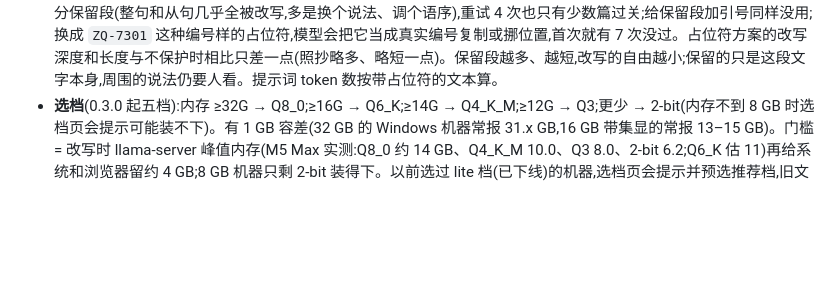
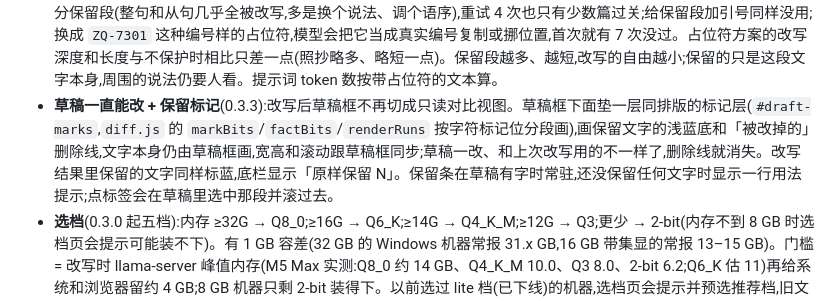
Before and after one commit to SuperLLMModel/humanizer-local-model, a Markdown page: app/README.md, the part around the change. Drawn GitHub-style; blank space fills up the shorter version.

Commit message:
App 0.3.3: README download links and notes
Co-Authored-By: Claude Opus 5.5 <noreply@anthropic.com>
Claude-Session: https://claude.ai/code/session_01HbNTesSK9XFtLmeeBAWdT1

```diff
--- a/app/README.md
+++ b/app/README.md
@@ -46,6 +46,7 @@
 - **导入 .docx / .pdf**(0.3.2,外部贡献 PR #2):草稿底栏「导入」或把文件拖到草稿上。网页把文件 POST 到 `/app/document`(同样要带 `X-Humanizer` 头),启动器在内存里提取文字、不落盘,最大 20 MB、500 页、2 MB 文字。DOCX 只取正文段落和表格(页眉页脚、批注、图片不要),段落之间空一行,和模型训练时草稿的分段一致;表格一行一行、单元格用 Tab 隔开。PDF 由 `github.com/ledongthuc/pdf` 解析文件结构,解码和排版在 `document_pdf.go` 自己做:库只在 Identity-H 时才用 ToUnicode,Chrome / Skia 打印的中文 PDF(Type3 字体 + Differences + ToUnicode)会整篇乱码;库按文字对象一行一换行,英文段落会被切碎。这里只要有 ToUnicode 就用,按文字矩阵算坐标拼行,行距明显变大、字号变化、上一行是短句收尾才分段,没写满又不是句末的短行(落款、地址、列表项)保留换行,段内英文行用空格接回、中文行直接接上;再把 Chrome 写成部首码位的字(⼀ U+2F00、⻋ U+2ECB 等,对照表来自 Unicode EquivalentUnifiedIdeograph.txt)和连字 ﬁ 归一。控制字符/替换符/私用区字符超过 5% 就报「编码认不出来」,不把乱码塞进草稿。扫描版 PDF 没有文字层,提示先 OCR。提取期间草稿被改过就不覆盖。
 - **长文档提示**(0.3.2):草稿估算超过约 1,000 token(≈ 700 个英文词 / 1,100 个汉字,`text.js` 的 `LONG_DRAFT_TOKENS`)时,草稿框底部显示一条提示:长文档改写可能出现事实偏差,建议检查结果,或让 AI 把改错的地方纠正一下。门槛的依据:评测集最长的草稿约 450 词;草稿过了约 820 token,输出就顶到 n_predict 上限 2,048。
 - **原样保留 / Create fact**(0.3.2,外部贡献 PR #3):在草稿里选中一段文字,选区旁弹出「原样保留」按钮,点了这段就进草稿下方的保留条(可逐条移除,最多 50 段,跟草稿一起存在浏览器 localStorage,也记进历史;草稿里找不到原文的会自动去掉)。改写时 `web/js/facts.js` 把每段原文换成占位符 `[[HZ_LOCK_0]]`、`[[HZ_LOCK_1]]`…(重叠的选区合并,同一段出现几次换几次;前缀保证不在草稿里出现,撞了就在前面加 `_`),模型只看到占位符,提示词和采样参数不变。流式途中已写完的占位符当场换回原文显示,写到一半的先不显示;写完核对每个占位符恰好出现一次(模型偶尔写成 `[HZ_LOCK_0]` 或不带括号,编号还在也认),再换回原文。丢了、重复了、被截断就整篇重写,最多 3 次(`FACT_TRIES`),都不行就作废,绝不交出缺了原文的版本。选这个做法的依据(10 月真模型实测,12B Q8_0,App 同款提示词和采样;32 篇中英文草稿 × 2 次,共 130 处保留段,有名字、日期、从句和整句):占位符方案 64 次改写首次全部原样带回,只有 3 处模型改了括号写法(少一层或换成圆括号),按上面的宽松规则都认得出;不用占位符、事后核对的话,模型会改掉大部分保留段(整句和从句几乎全被改写,多是换个说法、调个语序),重试 4 次也只有少数篇过关;给保留段加引号同样没用;换成 `ZQ-7301` 这种编号样的占位符,模型会把它当成真实编号复制或挪位置,首次就有 7 次没过。占位符方案的改写深度和长度与不保护时相比只差一点(照抄略多、略短一点)。保留段越多、越短,改写的自由越小;保留的只是这段文字本身,周围的说法仍要人看。提示词 token 数按带占位符的文本算。
+- **草稿一直能改 + 保留标记**(0.3.3):改写后草稿框不再切成只读对比视图。草稿框下面垫一层同排版的标记层(`#draft-marks`,`diff.js` 的 `markBits`/`factBits`/`renderRuns` 按字符标记位分段画),画保留文字的浅蓝底和「被改掉的」删除线,文字本身仍由草稿框画,宽高和滚动跟草稿框同步;草稿一改、和上次改写用的不一样了,删除线就消失。改写结果里保留的文字同样标蓝,底栏显示「原样保留 N」。保留条在草稿有字时常驻,还没保留任何文字时显示一行用法提示;点标签会在草稿里选中那段并滚过去。
 - **选档**(0.3.0 起五档):内存 ≥32G → Q8_0;≥16G → Q6_K;≥14G → Q4_K_M;≥12G → Q3;更少 → 2-bit(内存不到 8 GB 时选档页会提示可能装不下)。有 1 GB 容差(32 GB 的 Windows 机器常报 31.x GB,16 GB 带集显的常报 13–15 GB)。门槛 = 改写时 llama-server 峰值内存(M5 Max 实测:Q8_0 约 14 GB、Q4_K_M 10.0、Q3 8.0、2-bit 6.2;Q6_K 估 11)再给系统和浏览器留约 4 GB;8 GB 机器只剩 2-bit 装得下。以前选过 lite 档(已下线)的机器,选档页会提示并预选推荐档,旧文件不删。
 - **Q3 / 2-bit**:这两个文件把词表从 262,144 裁到约 130,000(BOS/EOS 编号不变,任何文本照样能编码),内嵌同一份聊天模板;App 走 `/completion` 拼原始提示词、显式传采样参数,所以和其他档完全一样。随包的 llama-server(b11335)实测两档都能加载,靠 EOS 停。
 - **引擎回退**:Windows 有 NVIDIA 驱动(`nvcuda.dll`)先试 CUDA,有 `vulkan-1.dll` 再试 Vulkan,最后 CPU;每个 GPU 后端先 `-ngl all`,起不来再 `-ngl auto`(让 llama.cpp 按显存自动分层)。GPU 后端起来了但日志显示 `offloaded 0/N layers` 也算失败,换下一个。macOS:Metal(all → auto)→ 同一个二进制 `--device none` 跑 CPU。
```
Also changed, not shown: README.md (+5 -5 lines), README.zh.md (+5 -5 lines).
